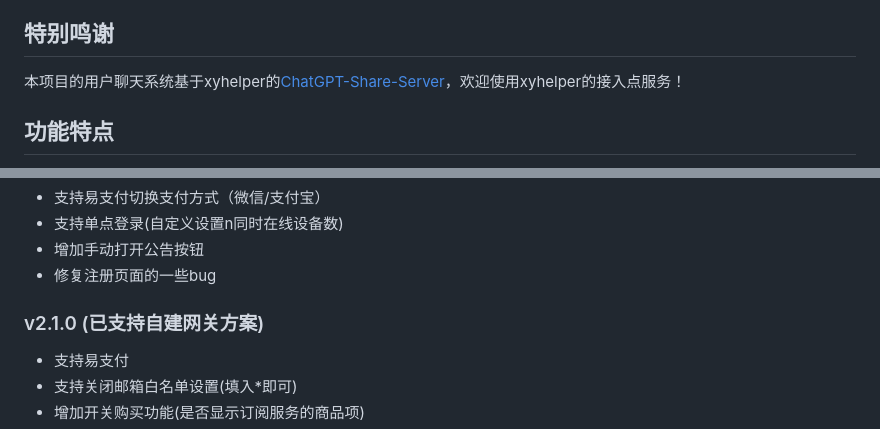
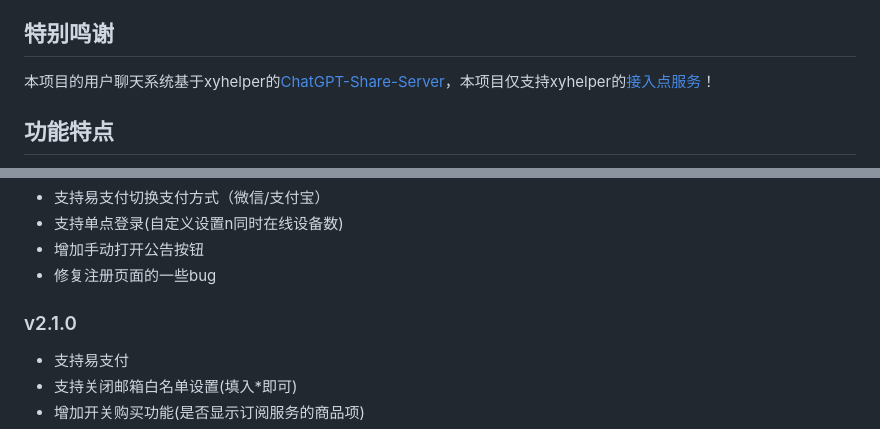
Before and after one commit to realnoob007/ChatGPT-Share-Web, a Markdown page: README.md, 2 parts joined by grey strips. Drawn GitHub-style.

Commit message:
更新接入点说明

```diff
--- a/README.md
+++ b/README.md
@@ -4,7 +4,8 @@
 
 ## 特别鸣谢
 
-本项目的用户聊天系统基于xyhelper的[ChatGPT-Share-Server](https://github.com/xyhelper/chatgpt-share-server)，欢迎使用xyhelper的接入点服务！
+本项目的用户聊天系统基于xyhelper的[ChatGPT-Share-Server](https://github.com/xyhelper/chatgpt-share-server)，本项目仅支持xyhelper的[接入点服务](https://xyhelper.cn/about/)！
+
 
 ## 功能特点
 
@@ -214,7 +215,7 @@ v2.0.0版本定价: ￥600/年
 - 增加手动打开公告按钮
 - 修复注册页面的一些bug
 
-### v2.1.0 (已支持自建网关方案)
+### v2.1.0
 - 支持易支付
 - 支持关闭邮箱白名单设置(填入*即可)
 - 增加开关购买功能(是否显示订阅服务的商品项)
```
